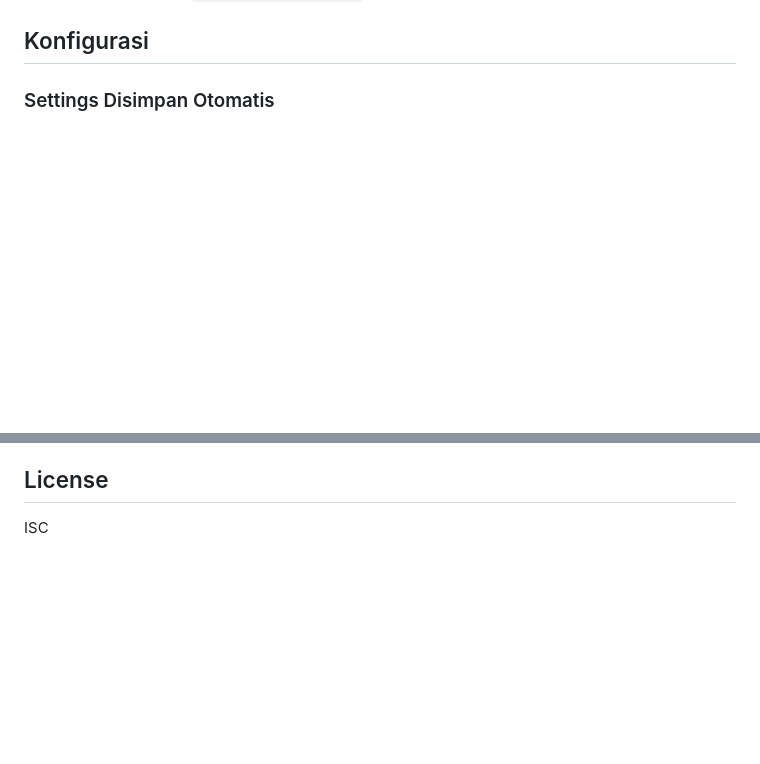
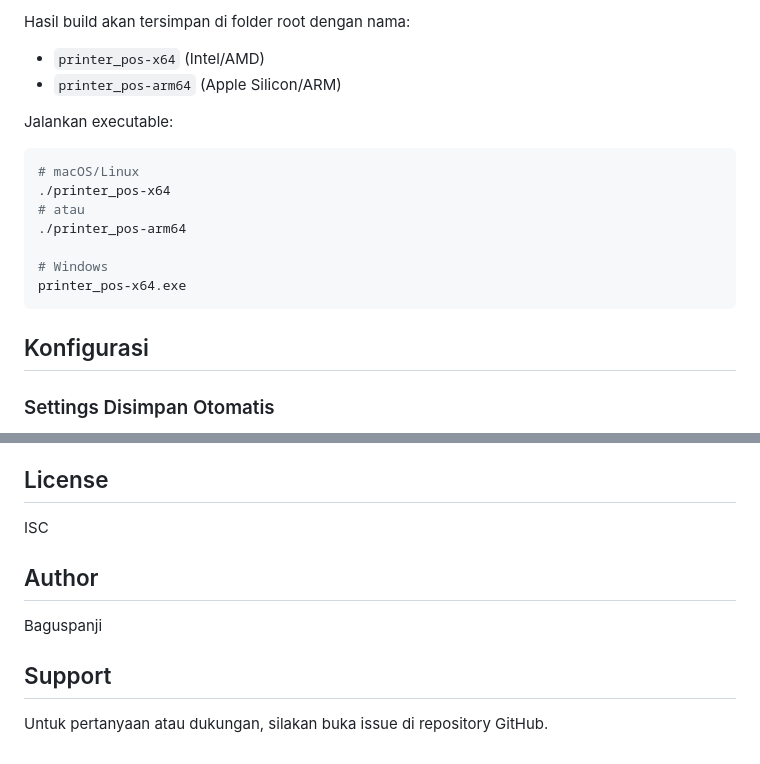
Before and after one commit to Baguspanji/printer_pos_api, a Markdown page: README.md, 2 parts joined by grey strips. Rendered like a GitHub page; blank space fills up the shorter version.

````diff
--- a/README.md
+++ b/README.md
@@ -38,3 +78,17 @@ Server akan berjalan di `http://127.0.0.1:3000`
+Hasil build akan tersimpan di folder root dengan nama:
+- `printer_pos-x64` (Intel/AMD)
+- `printer_pos-arm64` (Apple Silicon/ARM)
+
+Jalankan executable:
+```bash
+# macOS/Linux
+./printer_pos-x64
+# atau
+./printer_pos-arm64
+
+# Windows
+printer_pos-x64.exe
+```
 
 ## Konfigurasi
 
@@ -301,3 +411,11 @@ fetch('http://127.0.0.1:3000/settings/store', {
 ## License
 
 ISC
+
+## Author
+
+Baguspanji
+
+## Support
+
+Untuk pertanyaan atau dukungan, silakan buka issue di repository GitHub.
````
Also changed, not shown: other parts of README.md (+108 -12 lines).
